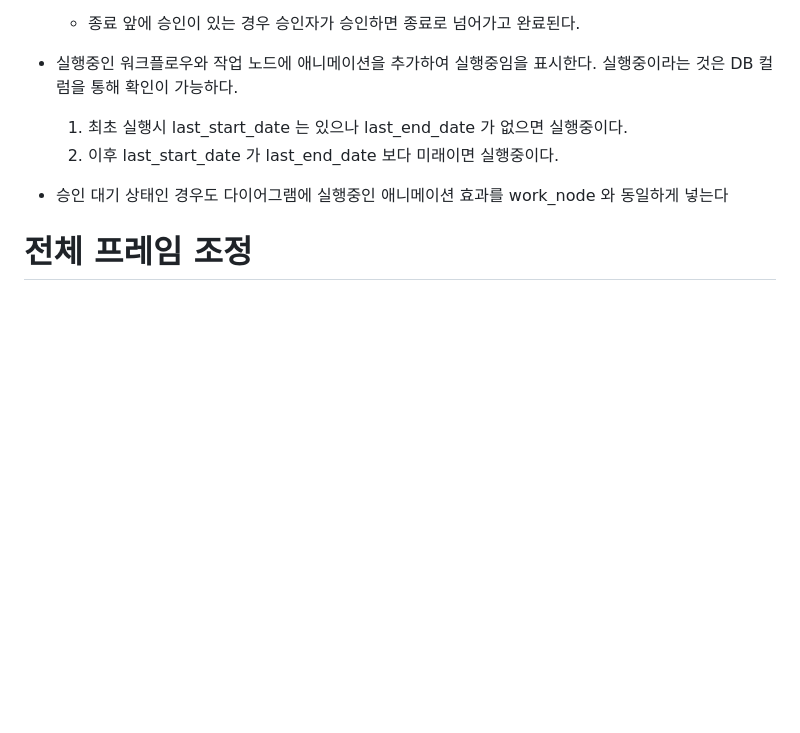
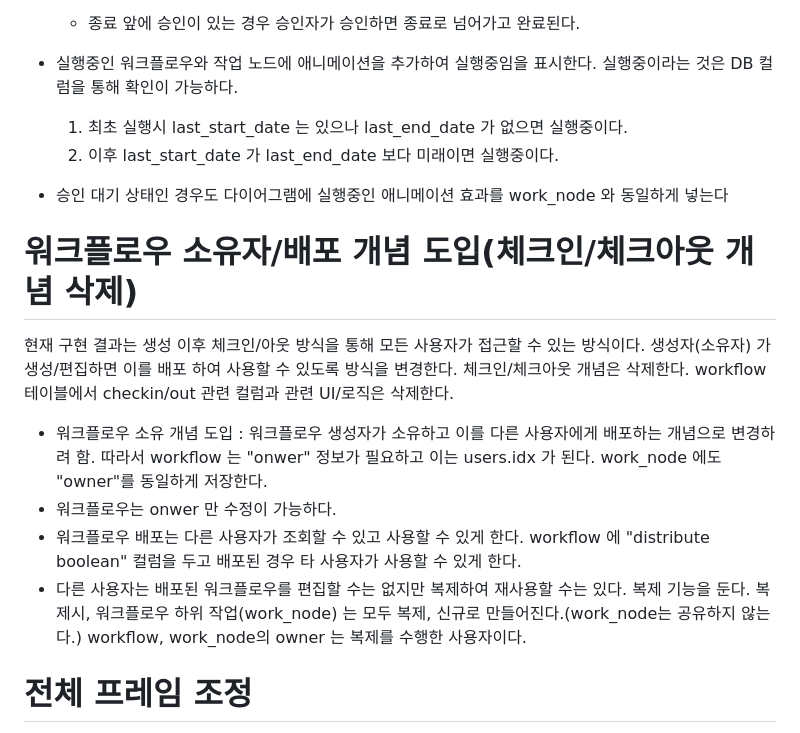
Before and after one commit to ora01000/project-a, a Markdown page: PLAN_AXIT_PLATFORM.md, the part around the change. Drawn GitHub-style; blank space fills up the shorter version.

Commit message:
워크플로우 checkin/out 에서 소유자/배포/복제 모델로 변경

```diff
--- a/PLAN_AXIT_PLATFORM.md
+++ b/PLAN_AXIT_PLATFORM.md
@@ -2363,6 +2363,19 @@ left "워크플로우 목록" 패널의 생성된 워크플로우 목록의 오
 - 승인 대기 상태인 경우도 다이어그램에 실행중인 애니메이션 효과를 work_node 와 동일하게 넣는다
 
 
+# 워크플로우 소유자/배포 개념 도입(체크인/체크아웃 개념 삭제)
+현재 구현 결과는 생성 이후 체크인/아웃 방식을 통해 모든 사용자가 접근할 수 있는 방식이다.
+생성자(소유자) 가 생성/편집하면 이를 배포 하여 사용할 수 있도록 방식을 변경한다. 체크인/체크아웃 개념은 삭제한다. workflow 테이블에서 checkin/out 관련 컬럼과 관련 UI/로직은 삭제한다.
+
+- 워크플로우 소유 개념 도입 : 워크플로우 생성자가 소유하고 이를 다른 사용자에게 배포하는 개념으로 변경하려 함. 따라서 workflow 는 "onwer" 정보가 필요하고 이는 users.idx 가 된다. work_node 에도 "owner"를 동일하게 저장한다.
+- 워크플로우는 onwer 만 수정이 가능하다.
+- 워크플로우 배포는 다른 사용자가 조회할 수 있고 사용할 수 있게 한다. workflow 에 "distribute boolean" 컬럼을 두고 배포된 경우 타 사용자가 사용할 수 있게 한다.
+- 다른 사용자는 배포된 워크플로우를 편집할 수는 없지만 복제하여 재사용할 수는 있다. 복제 기능을 둔다. 복제시, 워크플로우 하위 작업(work_node) 는 모두 복제, 신규로 만들어진다.(work_node는 공유하지 않는다.) workflow, work_node의 owner 는 복제를 수행한 사용자이다.
+
+
+
+
+
 # 전체 프레임 조정
 - 전체 UI 프레임 구조에서 최상단의 타이틀 영역을 삭제한다.
 - 메뉴 바 영역에서 패널라인은 불필요하며, 패널의 패딩으로 예상되는 부분으로 인해 전체 화면을 불필요하게 점유한다. 패딩이 있다면 최소화한다.
```
